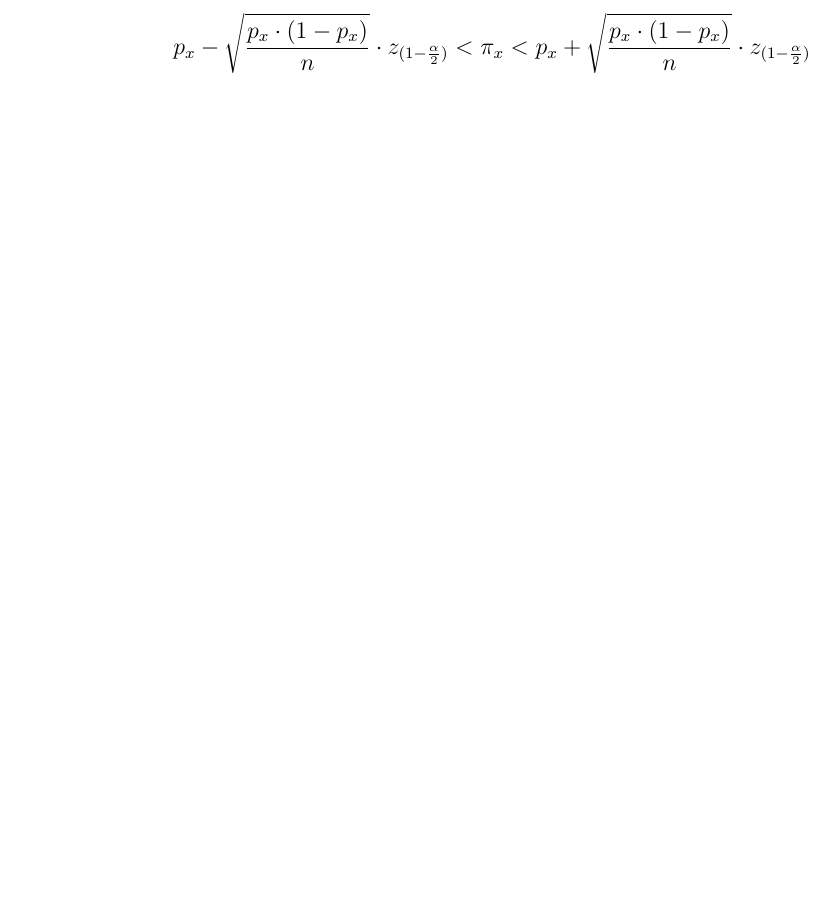
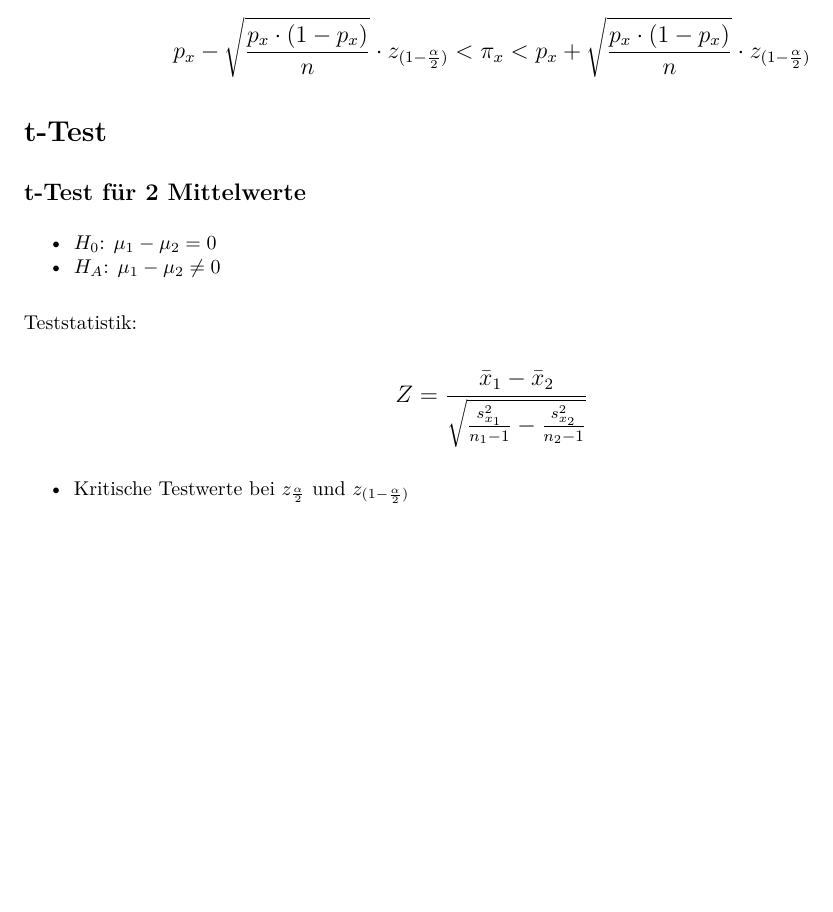
Before and after one commit to lwarode/Formelsammlung_Statistik, an R Markdown document (Formelsammlung_statisch.Rmd): part of page 6 of 6, cut so that both start at the same text, the shorter picture padded with empty space. The pictures show the output file Formelsammlung_statisch.pdf that the author committed with the source.

Commit message:
t-Test Populationsmittelwert

```diff
--- a/Formelsammlung_statisch.Rmd
+++ b/Formelsammlung_statisch.Rmd
@@ -268,3 +268,18 @@ Bestimmung der Intervallgrenzen:
 \large
 $$\large p_{x} - \sqrt{\frac{p_{x} \cdot (1-p_{x})}{n}} \cdot z_{(1 - \frac{\alpha}{2})} < \pi_{x} < p_{x} + \sqrt{\frac{p_{x} \cdot (1-p_{x})}{n}} \cdot z_{(1 - \frac{\alpha}{2})}$$
 \normalsize
+
+# t-Test
+
+## t-Test für 2 Mittelwerte
+
+- $H_{0}$: $\mu_{1} - \mu_{2} = 0$
+- $H_{A}$: $\mu_{1} - \mu_{2} \neq 0$
+
+Teststatistik:
+
+\large
+$$\large Z = \frac{\bar{x}_{1} - \bar{x}_{2}}{\sqrt{\frac{s_{x_{1}}^2}{n_{1}-1}-\frac{s_{x_{2}}^2}{n_{2}-1}}} $$
+\normalsize
+
+- Kritische Testwerte bei $z_{\frac{\alpha}{2}}$ und $z_{(1 - \frac{\alpha}{2})}$
```
Also changed, not shown: Formelsammlung_statisch.pdf, Formelsammlung_statisch.Rmd (2 more changed lines).
